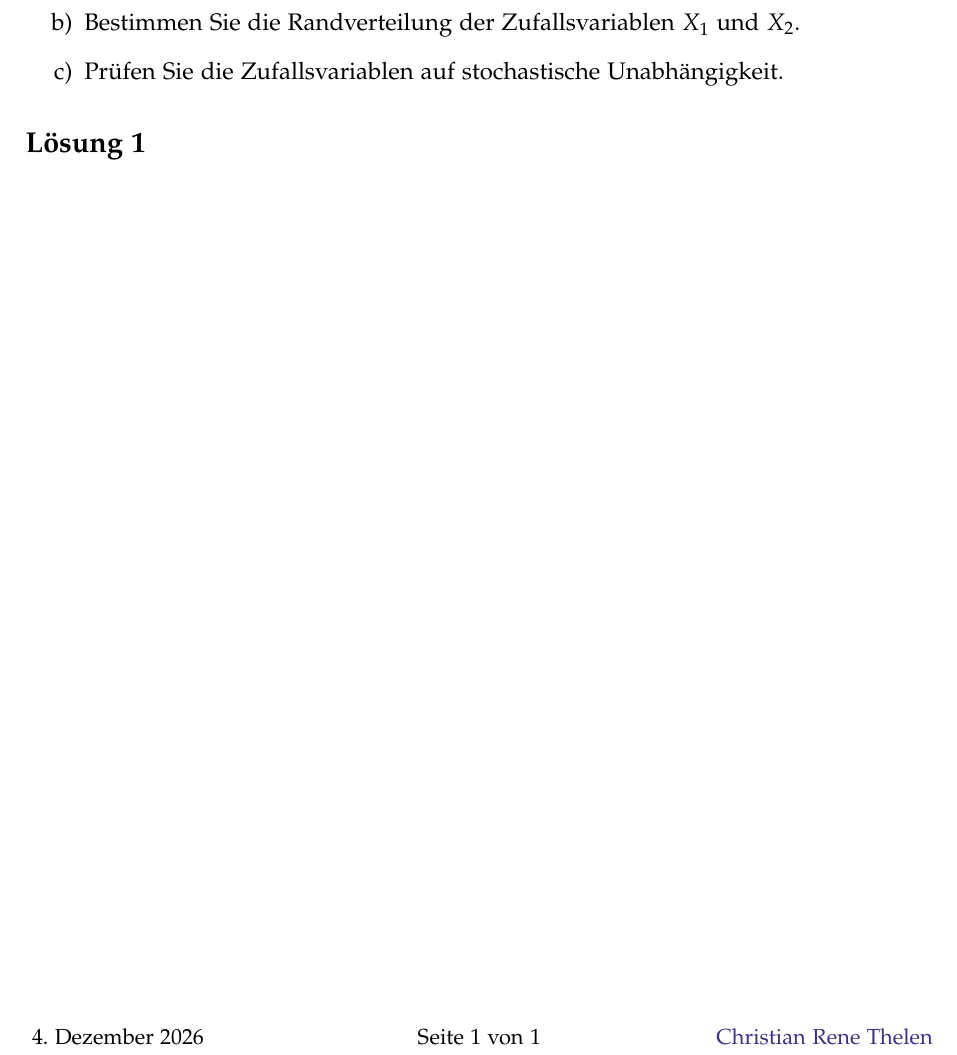
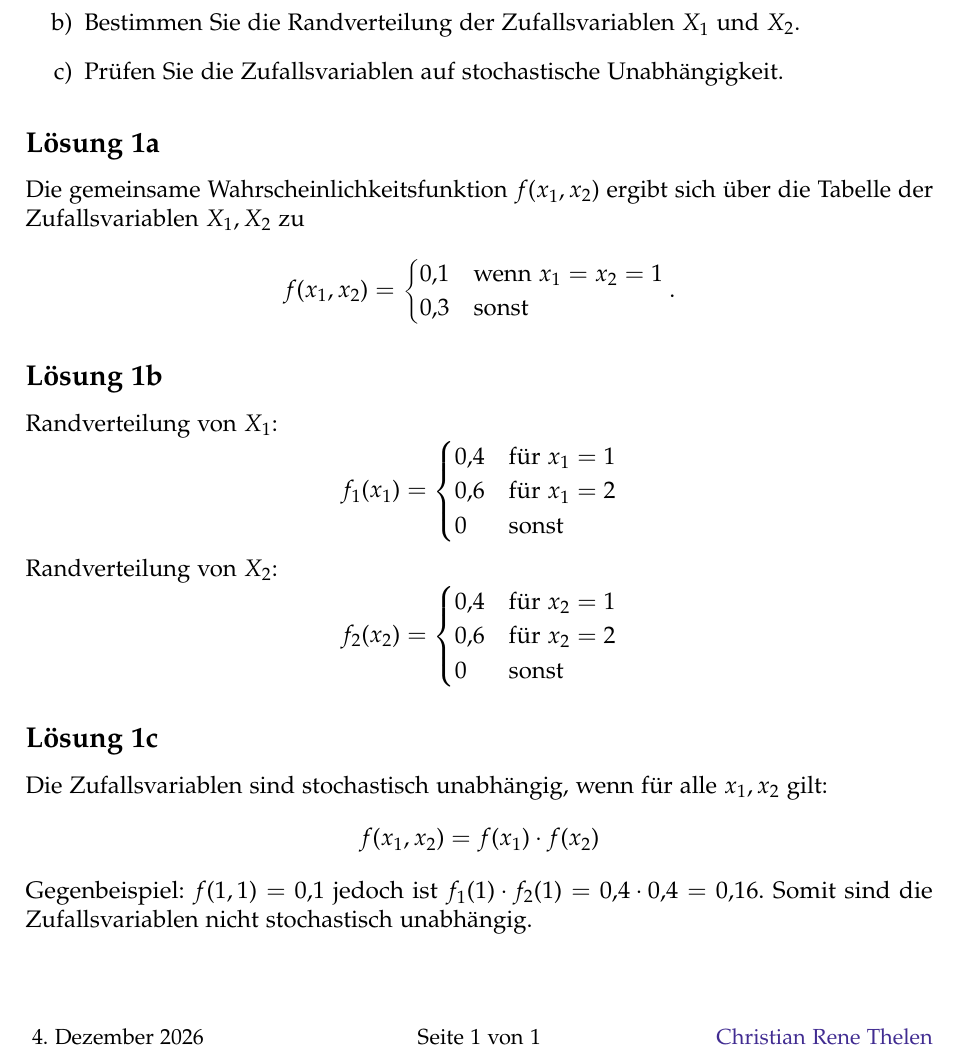
Before and after one commit to cortex359/matse-aachen.ws23, a LaTeX document (sto_h04/Aufgabe1.tex): part of the page, cut so that both start at the same text. Compiled offline with pdfLaTeX.

Commit message:
A1 erledigt

```diff
--- a/sto_h04/Aufgabe1.tex
+++ b/sto_h04/Aufgabe1.tex
@@ -12,6 +12,38 @@ $$ X_2 = \{ \mbox{Ziffer der beim 2. Versuch gezogenen Kugel} \} $$
 \item Prüfen Sie die Zufallsvariablen auf stochastische Unabhängigkeit.
 \end{enumerate}
 
-\subsection{Lösung 1}
+\subsection{Lösung 1a}
+Die gemeinsame Wahrscheinlichkeitsfunktion $f(x_1, x_2)$ ergibt sich über die Tabelle der Zufallsvariablen $X_1, X_2$ zu $$
+    f(x_1, x_2) = \begin{cases}
+        0,1 & \text{wenn } x_1 = x_2 = 1 \\
+        0,3 & \text{sonst}
+    \end{cases}.
+$$
+
+\subsection{Lösung 1b}
+Randverteilung von $X_1$:
+$$
+f_1(x_1) = \begin{cases}
+    0,4 & \text{für } x_1 = 1\\
+    0,6 & \text{für } x_1 = 2\\
+    0 & \text{sonst}
+\end{cases}
+$$
+
+Randverteilung von $X_2$:
+$$
+f_2(x_2) = \begin{cases}
+    0,4 & \text{für } x_2 = 1\\
+    0,6 & \text{für } x_2 = 2\\
+    0 & \text{sonst}
+\end{cases}
+$$
+
+\subsection{Lösung 1c}
+Die Zufallsvariablen sind stochastisch unabhängig, wenn für alle $x_1, x_2$ gilt: $$
+    f(x_1, x_2) = f(x_1) \cdot f(x_2)
+$$
+Gegenbeispiel: $f(1, 1) = 0,1$ jedoch ist $f_1(1) \cdot f_2(1) = 0,4\cdot 0,4 = 0,16$. Somit sind die Zufallsvariablen nicht stochastisch unabhängig.
+
 
 \end{document}
```
Also changed, not shown: sto_h04/main.pdf.
